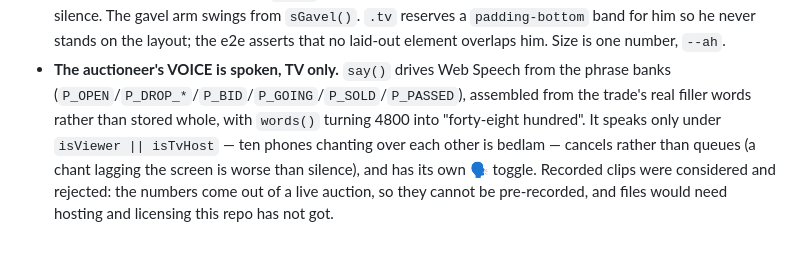
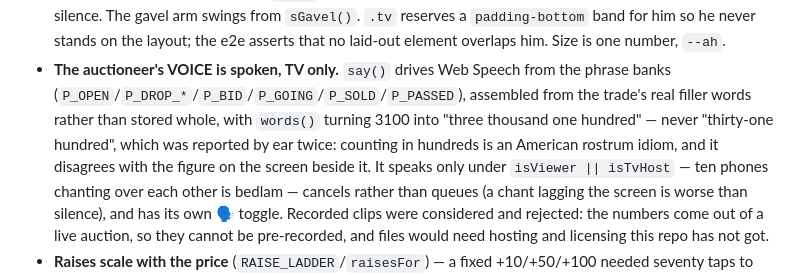
Before and after one commit to Haddley/games, a Markdown page: CLAUDE.md, the part around the change. GitHub-like rendering; blank space fills up the shorter version.

Commit message:
CLAUDE.md still described the hundreds idiom that was removed
It claimed words() turns 4800 into "forty-eight hundred". It has not
done that since the idiom came out, and a note that confidently
describes behaviour the code no longer has is worse than no note.

Co-Authored-By: Claude Opus 5 (1M context) <noreply@anthropic.com>

```diff
--- a/CLAUDE.md
+++ b/CLAUDE.md
@@ -244,7 +244,9 @@ invented**: if a price could not be verified from a live source, the item is not
   layout; the e2e asserts that no laid-out element overlaps him. Size is one number, `--ah`.
 - **The auctioneer's VOICE is spoken, TV only.** `say()` drives Web Speech from the phrase banks
   (`P_OPEN`/`P_DROP_*`/`P_BID`/`P_GOING`/`P_SOLD`/`P_PASSED`), assembled from the trade's real
-  filler words rather than stored whole, with `words()` turning 4800 into "forty-eight hundred".
+  filler words rather than stored whole, with `words()` turning 3100 into "three thousand one
+  hundred" — never "thirty-one hundred", which was reported by ear twice: counting in hundreds is
+  an American rostrum idiom, and it disagrees with the figure on the screen beside it.
   It speaks only under `isViewer || isTvHost` — ten phones chanting over each other is bedlam —
   cancels rather than queues (a chant lagging the screen is worse than silence), and has its own
   🗣️ toggle. Recorded clips were considered and rejected: the numbers come out of a live auction,
```
